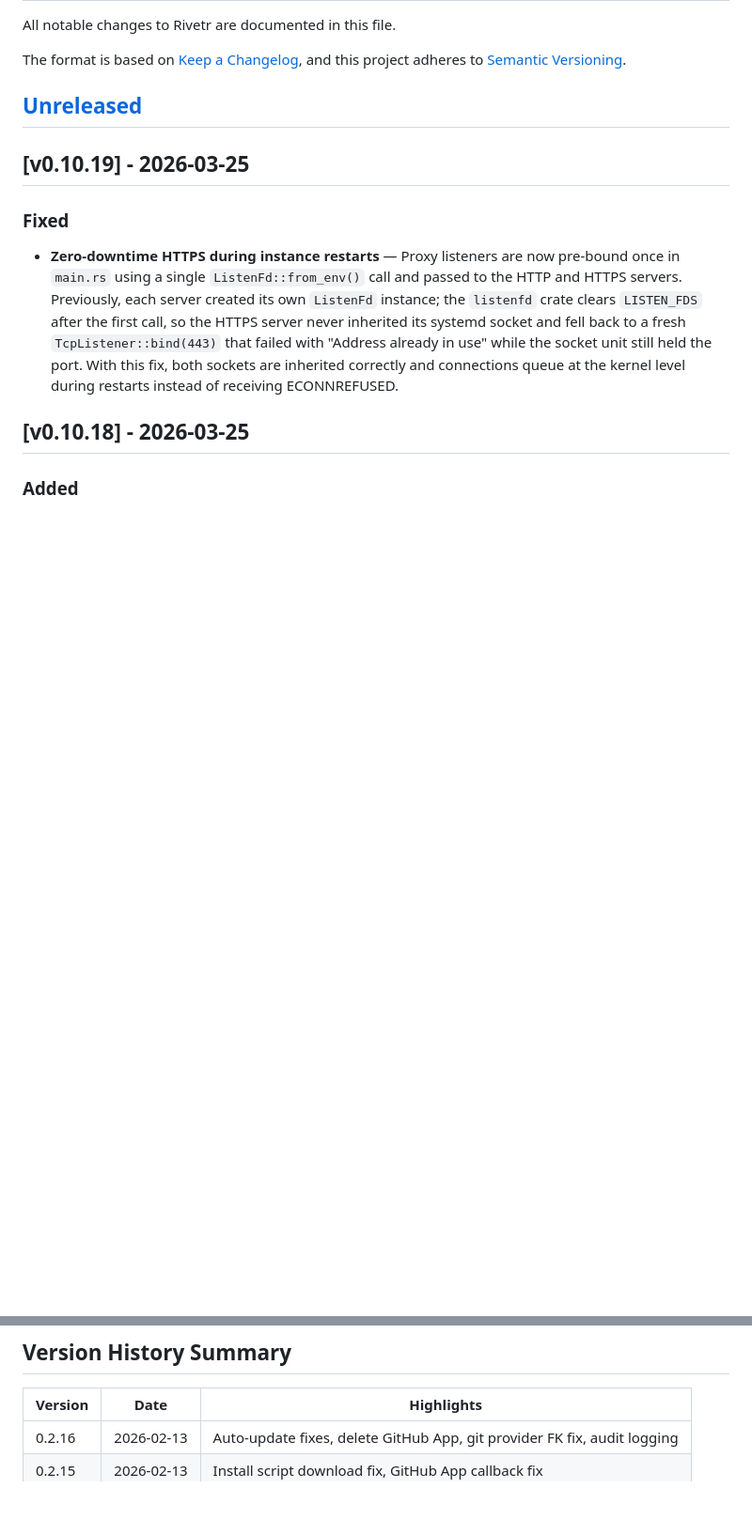
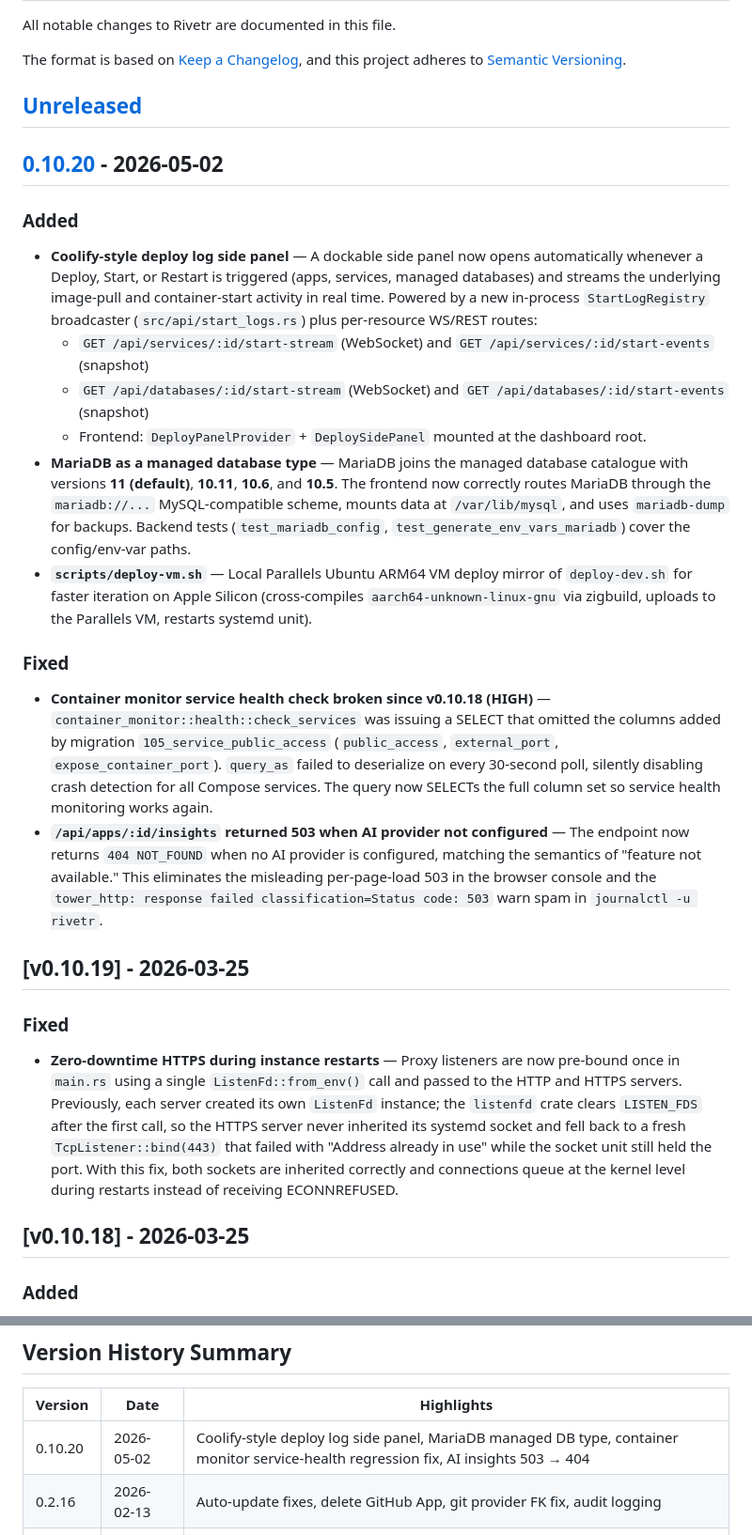
Before and after one commit to KwaminaWhyte/rivetr, a Markdown page: CHANGELOG.md, 2 parts joined by grey strips. Shown at 94% size. GitHub-like rendering; blank space fills up the shorter version.

```diff
--- a/CHANGELOG.md
+++ b/CHANGELOG.md
@@ -6,3 +6,18 @@ The format is based on [Keep a Changelog](https://keepachangelog.com/en/1.1.0/),
 and this project adheres to [Semantic Versioning](https://semver.org/spec/v2.0.0.html).
 
 ## [Unreleased]
+
+## [0.10.20] - 2026-05-02
+
+### Added
+- **Coolify-style deploy log side panel** — A dockable side panel now opens automatically whenever a Deploy, Start, or Restart is triggered (apps, services, managed databases) and streams the underlying image-pull and container-start activity in real time. Powered by a new in-process `StartLogRegistry` broadcaster (`src/api/start_logs.rs`) plus per-resource WS/REST routes:
+  - `GET /api/services/:id/start-stream` (WebSocket) and `GET /api/services/:id/start-events` (snapshot)
+  - `GET /api/databases/:id/start-stream` (WebSocket) and `GET /api/databases/:id/start-events` (snapshot)
+  - Frontend: `DeployPanelProvider` + `DeploySidePanel` mounted at the dashboard root.
+- **MariaDB as a managed database type** — MariaDB joins the managed database catalogue with versions **11 (default)**, **10.11**, **10.6**, and **10.5**. The frontend now correctly routes MariaDB through the `mariadb://...` MySQL-compatible scheme, mounts data at `/var/lib/mysql`, and uses `mariadb-dump` for backups. Backend tests (`test_mariadb_config`, `test_generate_env_vars_mariadb`) cover the config/env-var paths.
+- **`scripts/deploy-vm.sh`** — Local Parallels Ubuntu ARM64 VM deploy mirror of `deploy-dev.sh` for faster iteration on Apple Silicon (cross-compiles `aarch64-unknown-linux-gnu` via zigbuild, uploads to the Parallels VM, restarts systemd unit).
+
+### Fixed
+- **Container monitor service health check broken since v0.10.18 (HIGH)** — `container_monitor::health::check_services` was issuing a SELECT that omitted the columns added by migration `105_service_public_access` (`public_access`, `external_port`, `expose_container_port`). `query_as` failed to deserialize on every 30-second poll, silently disabling crash detection for all Compose services. The query now SELECTs the full column set so service health monitoring works again.
+- **`/api/apps/:id/insights` returned 503 when AI provider not configured** — The endpoint now returns `404 NOT_FOUND` when no AI provider is configured, matching the semantics of "feature not available." This eliminates the misleading per-page-load 503 in the browser console and the `tower_http: response failed classification=Status code: 503` warn spam in `journalctl -u rivetr`.
+
@@ -896,6 +912,7 @@ and this project adheres to [Semantic Versioning](https://semver.org/spec/v2.0.0
 
 | Version | Date | Highlights |
 |---------|------|------------|
+| 0.10.20 | 2026-05-02 | Coolify-style deploy log side panel, MariaDB managed DB type, container monitor service-health regression fix, AI insights 503 → 404 |
 | 0.2.16 | 2026-02-13 | Auto-update fixes, delete GitHub App, git provider FK fix, audit logging |
 | 0.2.15 | 2026-02-13 | Install script download fix, GitHub App callback fix |
 | 0.2.14 | 2026-02-05 | Container monitor and notification webhook fixes |
```
Also changed, not shown: other parts of CHANGELOG.md (+3 -1 lines), ROADMAP.md (+5 -1 lines), live-testing/TEST-STATUS.md (+33 -25 lines).
